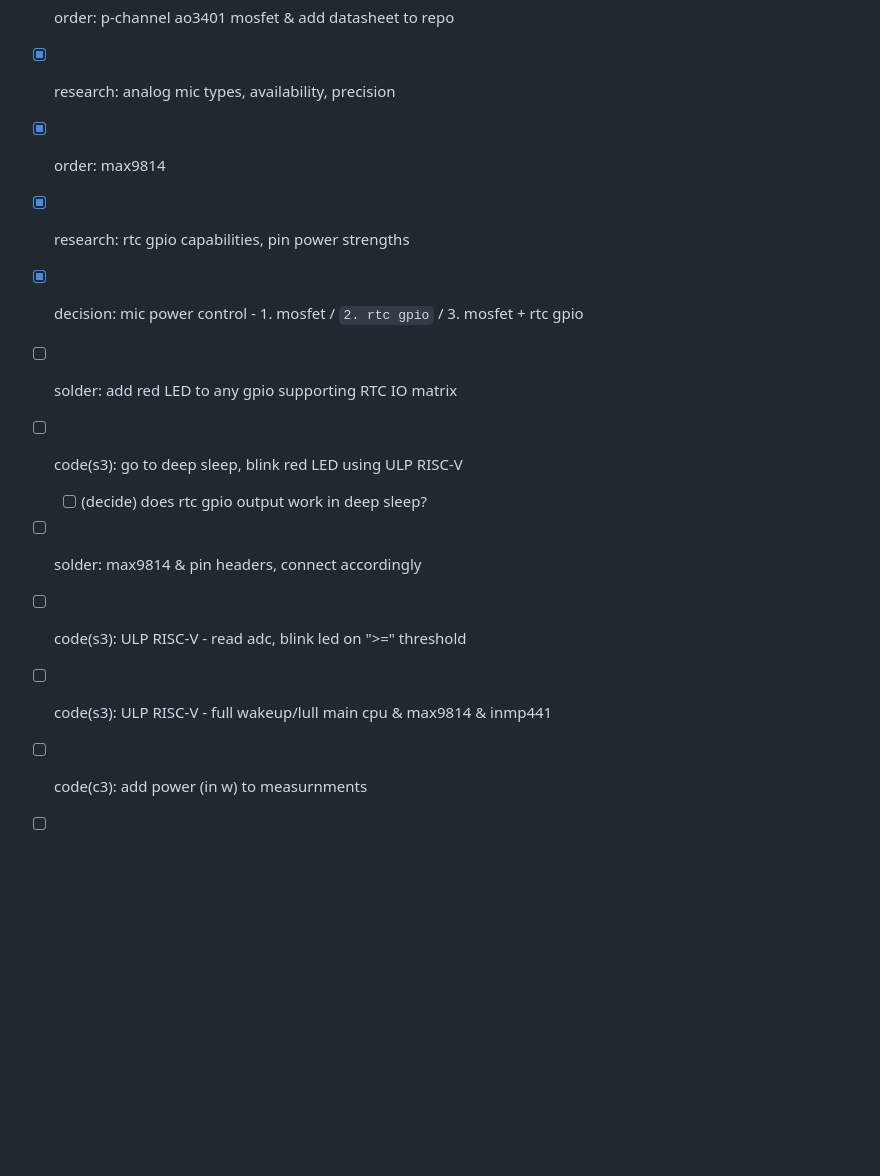
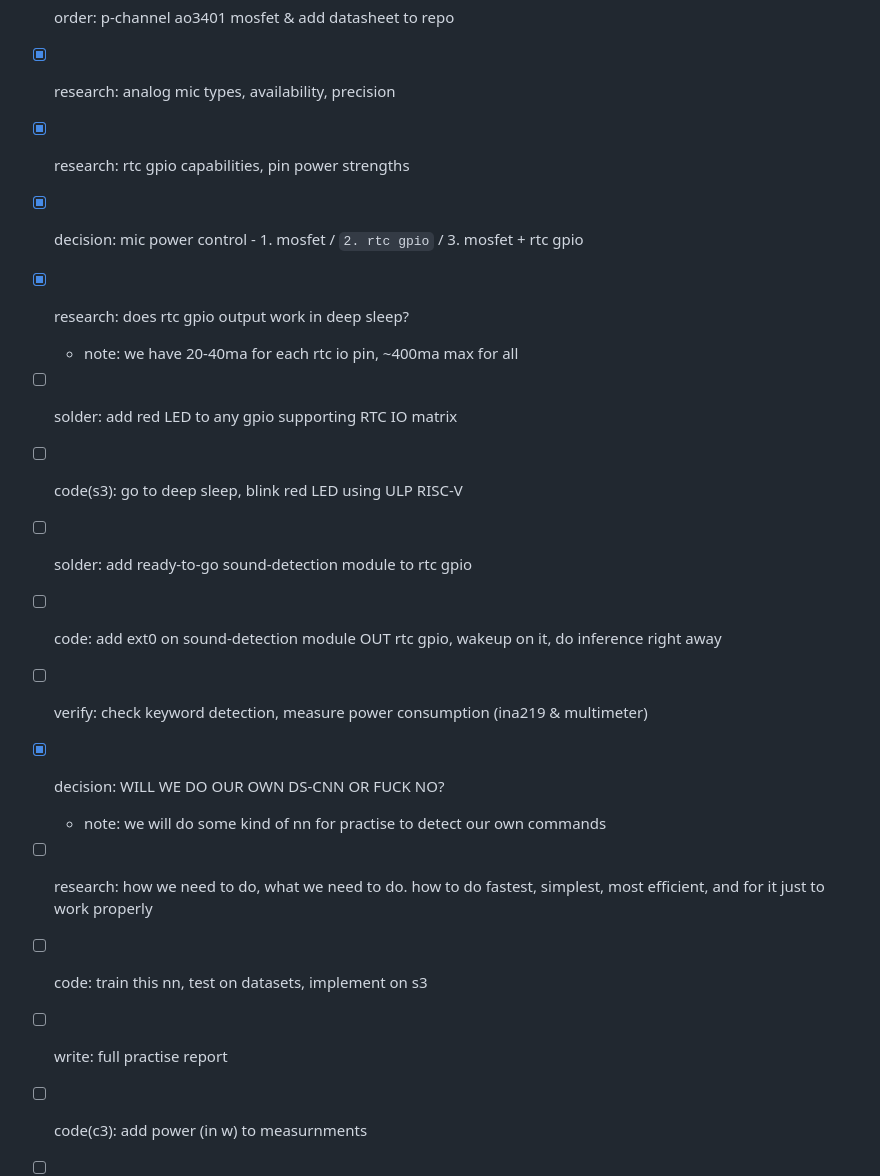
Before and after one commit to worthant/itmo-bachelor-thesis, a Markdown page: TODO.md, the part around one of its changes. Rendered like a GitHub page; blank space fills up the shorter version.

```diff
--- a/TODO.md
+++ b/TODO.md
@@ -35,17 +35,26 @@
 - [x] research: mosfet types - schematics, p/n channels, sockets, availability
 - [x] order: p-channel ao3401 mosfet & add datasheet to repo
 - [x] research: analog mic types, availability, precision
-- [x] order: max9814
 
 - [x] research: rtc gpio capabilities, pin power strengths
 - [x] decision: mic power control - 1. mosfet / `2. rtc gpio` / 3. mosfet + rtc
       gpio
+- [x] research: does rtc gpio output work in deep sleep?
+  - note: we have 20-40ma for each rtc io pin, ~400ma max for all
 - [ ] solder: add red LED to any gpio supporting RTC IO matrix
 - [ ] code(s3): go to deep sleep, blink red LED using ULP RISC-V
-  - [ ] (decide) does rtc gpio output work in deep sleep?
-- [ ] solder: max9814 & pin headers, connect accordingly
-- [ ] code(s3): ULP RISC-V - read adc, blink led on ">=" threshold
-- [ ] code(s3): ULP RISC-V - full wakeup/lull main cpu & max9814 & inmp441
+- [ ] solder: add ready-to-go sound-detection module to rtc gpio
+- [ ] code: add ext0 on sound-detection module OUT rtc gpio, wakeup on it, do
+      inference right away
+- [ ] verify: check keyword detection, measure power consumption (ina219 &
+      multimeter)
+
+- [x] decision: WILL WE DO OUR OWN DS-CNN OR FUCK NO?
+  - note: we will do some kind of nn for practise to detect our own commands
+- [ ] research: how we need to do, what we need to do. how to do fastest,
+      simplest, most efficient, and for it just to work properly
+- [ ] code: train this nn, test on datasets, implement on s3
+- [ ] write: full practise report
 
 - [ ] code(c3): add power (in w) to measurnments
 - [ ] code(c3): python script to read UART CSV and compose graph
```
Also changed, not shown: other parts of TODO.md (+27 -2 lines).
